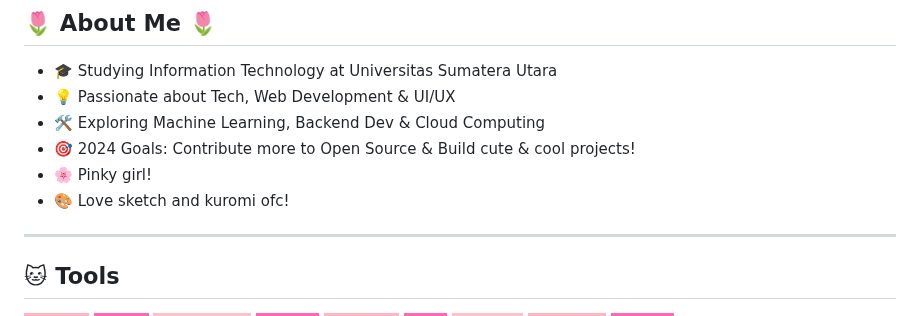
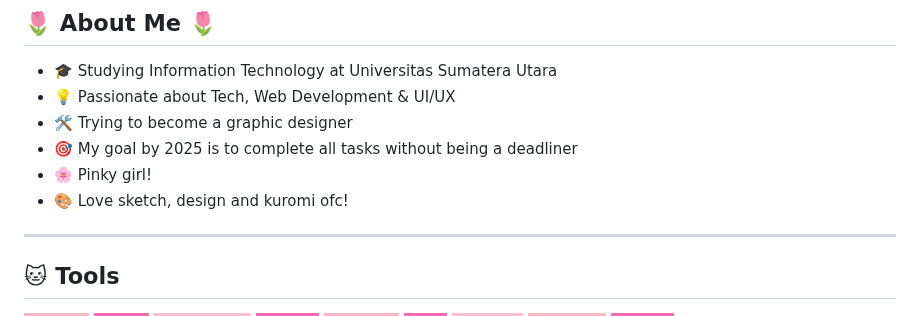
Before and after one commit to zahranaziha/zahranaziha, a Markdown page: README.md, the part around the change. Rendered like a GitHub page; badges without logos.

```diff
--- a/README.md
+++ b/README.md
@@ -11,10 +11,10 @@
 ## 🌷 About Me 🌷
 - 🎓 Studying Information Technology at Universitas Sumatera Utara
 - 💡 Passionate about Tech, Web Development & UI/UX
-- 🛠 Exploring Machine Learning, Backend Dev & Cloud Computing
-- 🎯 2024 Goals: Contribute more to Open Source & Build cute & cool projects!
+- 🛠  Trying to become a graphic designer
+- 🎯 My goal by 2025 is to complete all tasks without being a deadliner
 - 🌸 Pinky girl!
-- 🎨 Love sketch and kuromi ofc!
+- 🎨 Love sketch, design and kuromi ofc!
 
 ---
 
```
